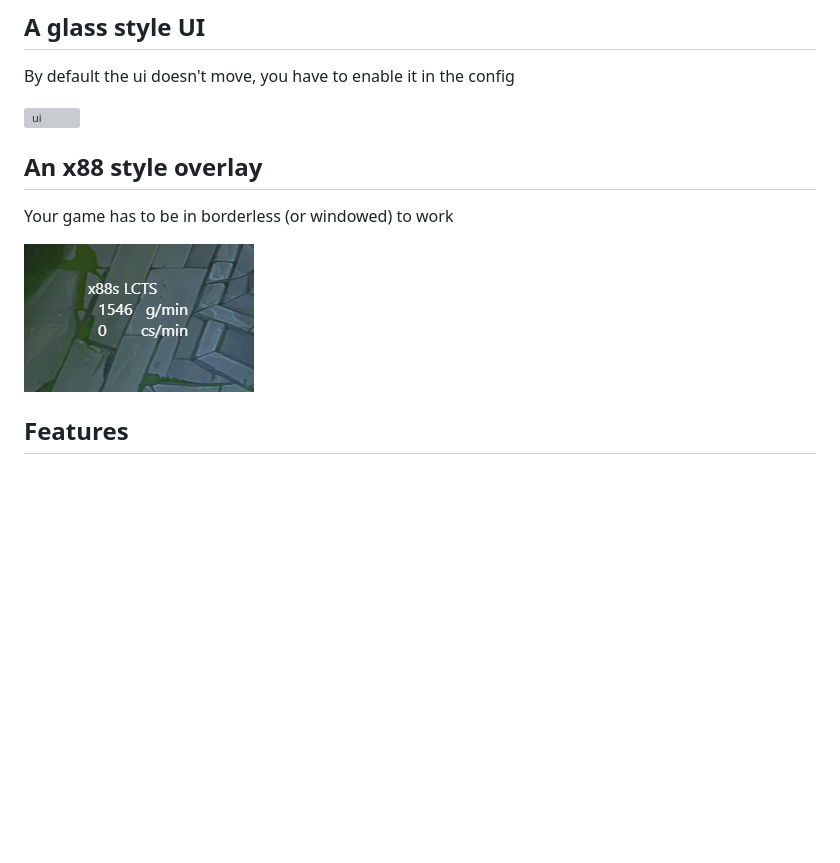
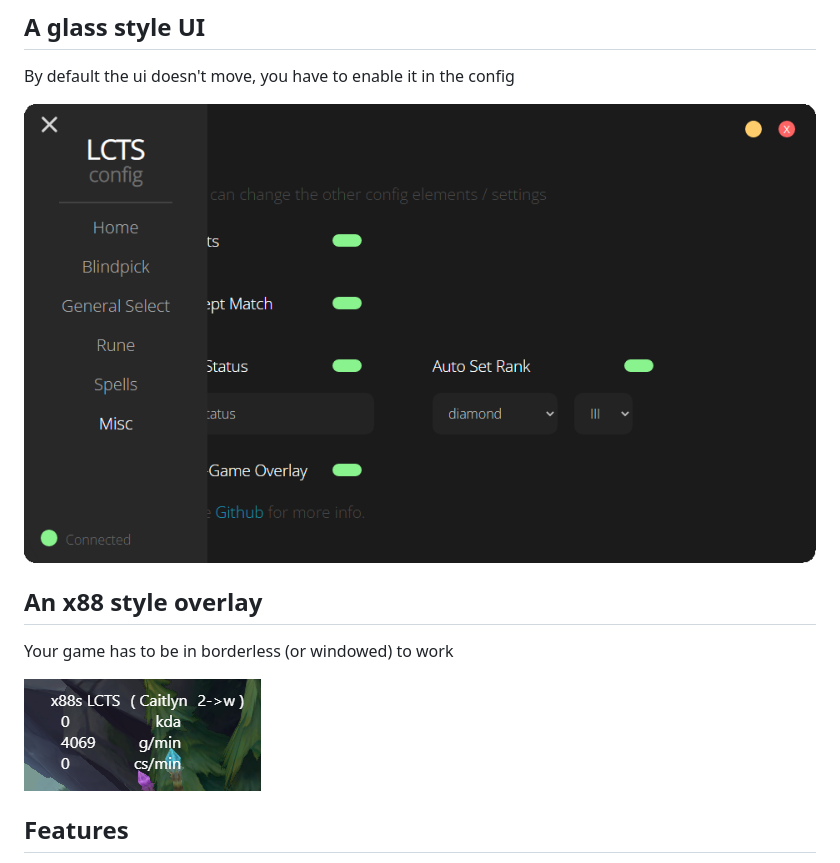
Before and after one commit to cactoes/lcts, a Markdown page: README.md, the part around the change. Drawn GitHub-style; pictures changed too: images/overlay.png, images/ui.png (added); blank space fills up the shorter version; grey boxes are pictures that could not be loaded.

```diff
--- a/README.md
+++ b/README.md
@@ -7,7 +7,7 @@ Just download the client from the [releases](https://github.com/cactoes/lcts/rel
 ## A glass style UI
 By default the ui doesn't move, you have to enable it in the config
 
-![ui](images/ui.gif)
+![ui](images/ui.png)
 
 ## An x88 style overlay
 Your game has to be in borderless (or windowed) to work
```
